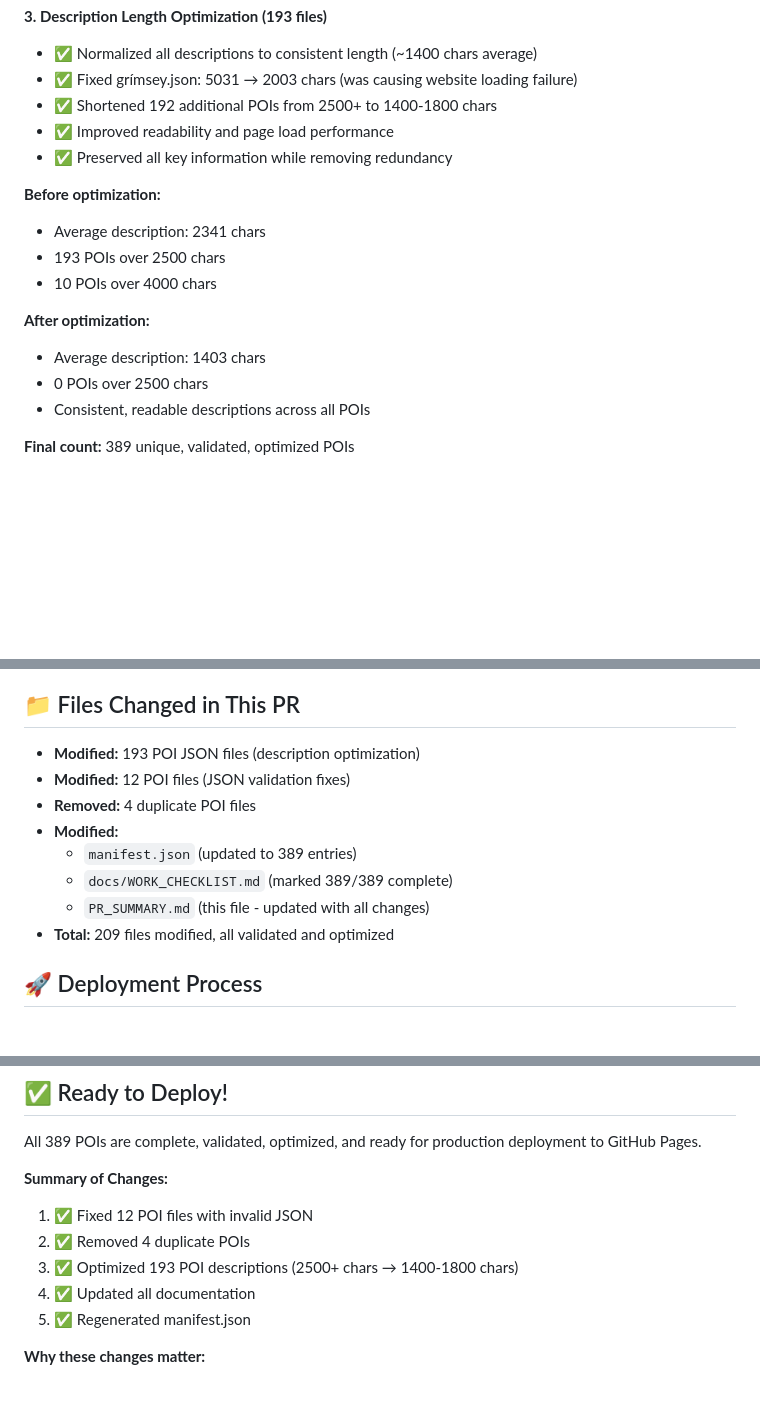
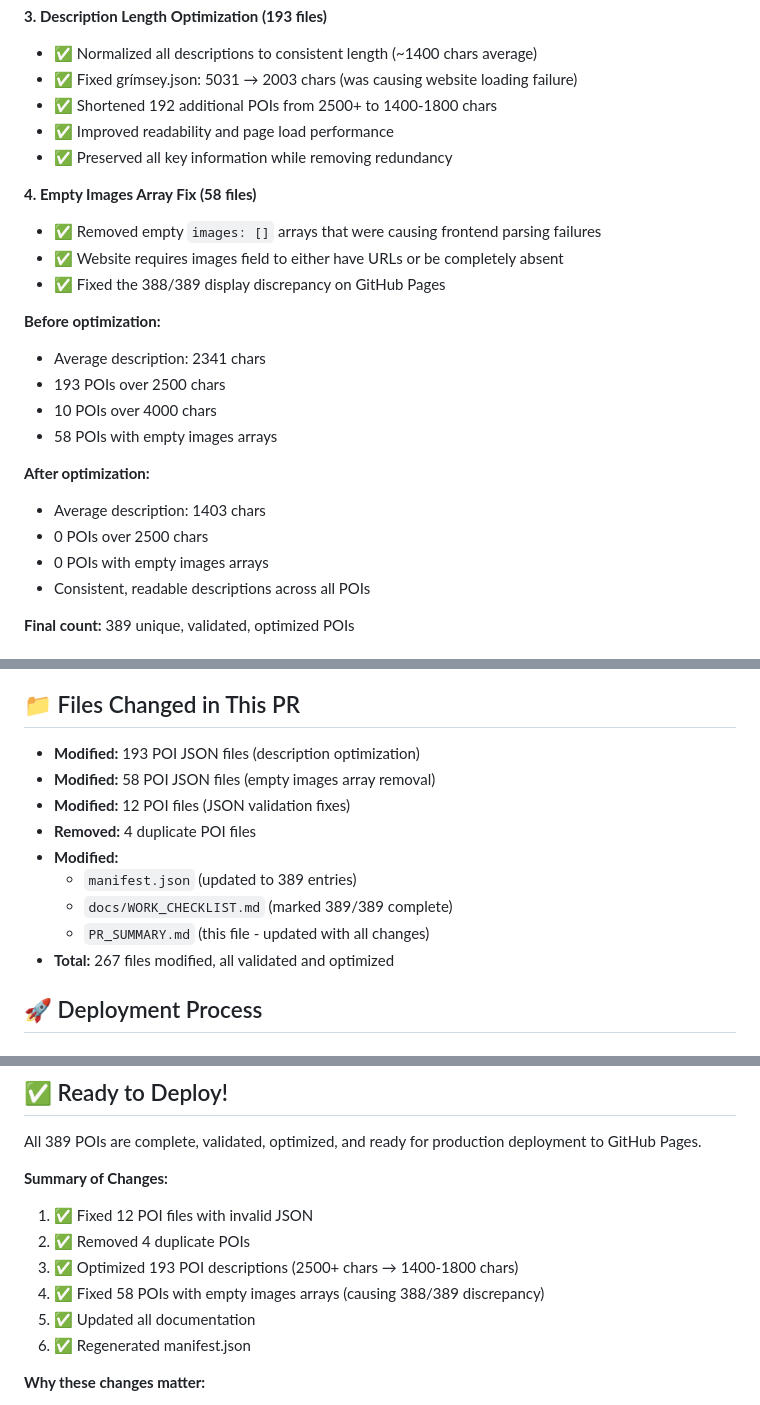
Before and after one commit to ahojdoggio/iceland-poi-database, a Markdown page: PR_SUMMARY.md, 3 parts joined by grey strips. Rendered like a GitHub page; blank space fills up the shorter version.

Commit message:
Update PR documentation with empty images array fix
Added details about fixing 58 POIs with empty images arrays that
were causing the 388/389 display discrepancy on GitHub Pages.

```diff
--- a/PR_SUMMARY.md
+++ b/PR_SUMMARY.md
@@ -31,14 +31,21 @@
 - ✅ Improved readability and page load performance
 - ✅ Preserved all key information while removing redundancy
 
+**4. Empty Images Array Fix (58 files)**
+- ✅ Removed empty `images: []` arrays that were causing frontend parsing failures
+- ✅ Website requires images field to either have URLs or be completely absent
+- ✅ Fixed the 388/389 display discrepancy on GitHub Pages
+
 **Before optimization:**
 - Average description: 2341 chars
 - 193 POIs over 2500 chars
 - 10 POIs over 4000 chars
+- 58 POIs with empty images arrays
 
 **After optimization:**
 - Average description: 1403 chars
 - 0 POIs over 2500 chars
+- 0 POIs with empty images arrays
 - Consistent, readable descriptions across all POIs
 
 **Final count:** 389 unique, validated, optimized POIs
@@ -124,13 +131,14 @@ $ python -c "import json, os; lengths=[len(json.load(open(f'pois/{f}'))['descrip
 ## 📁 Files Changed in This PR
 
 - **Modified:** 193 POI JSON files (description optimization)
+- **Modified:** 58 POI JSON files (empty images array removal)
 - **Modified:** 12 POI files (JSON validation fixes)
 - **Removed:** 4 duplicate POI files
 - **Modified:**
   - `manifest.json` (updated to 389 entries)
   - `docs/WORK_CHECKLIST.md` (marked 389/389 complete)
   - `PR_SUMMARY.md` (this file - updated with all changes)
-- **Total:** 209 files modified, all validated and optimized
+- **Total:** 267 files modified, all validated and optimized
 
 ## 🚀 Deployment Process
 
@@ -174,8 +182,9 @@ All 389 POIs are complete, validated, optimized, and ready for production deploy
 1. ✅ Fixed 12 POI files with invalid JSON
 2. ✅ Removed 4 duplicate POIs
 3. ✅ Optimized 193 POI descriptions (2500+ chars → 1400-1800 chars)
-4. ✅ Updated all documentation
-5. ✅ Regenerated manifest.json
+4. ✅ Fixed 58 POIs with empty images arrays (causing 388/389 discrepancy)
+5. ✅ Updated all documentation
+6. ✅ Regenerated manifest.json
 
 **Why these changes matter:**
 - **Website performance:** Shorter descriptions = faster page loads
```
